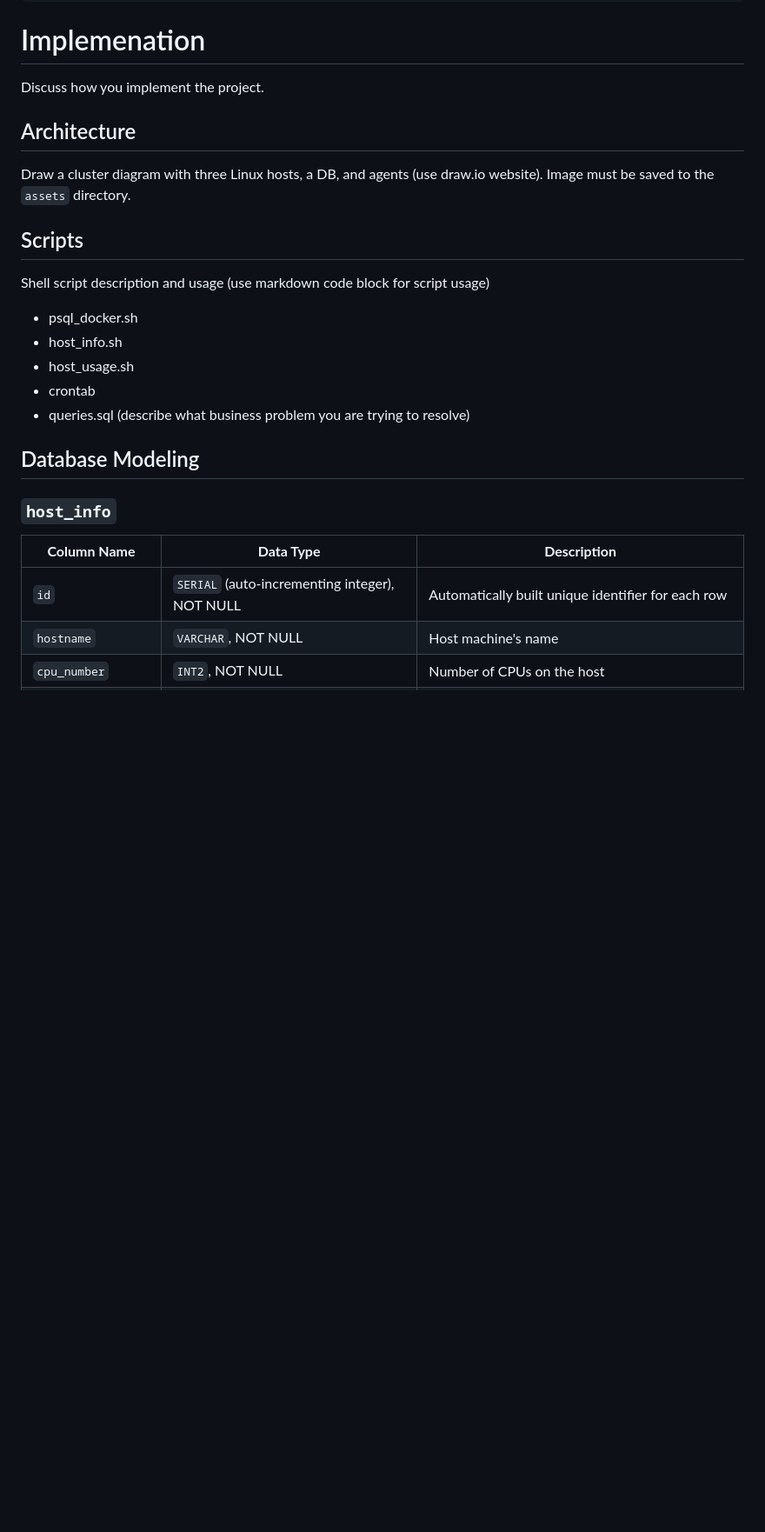
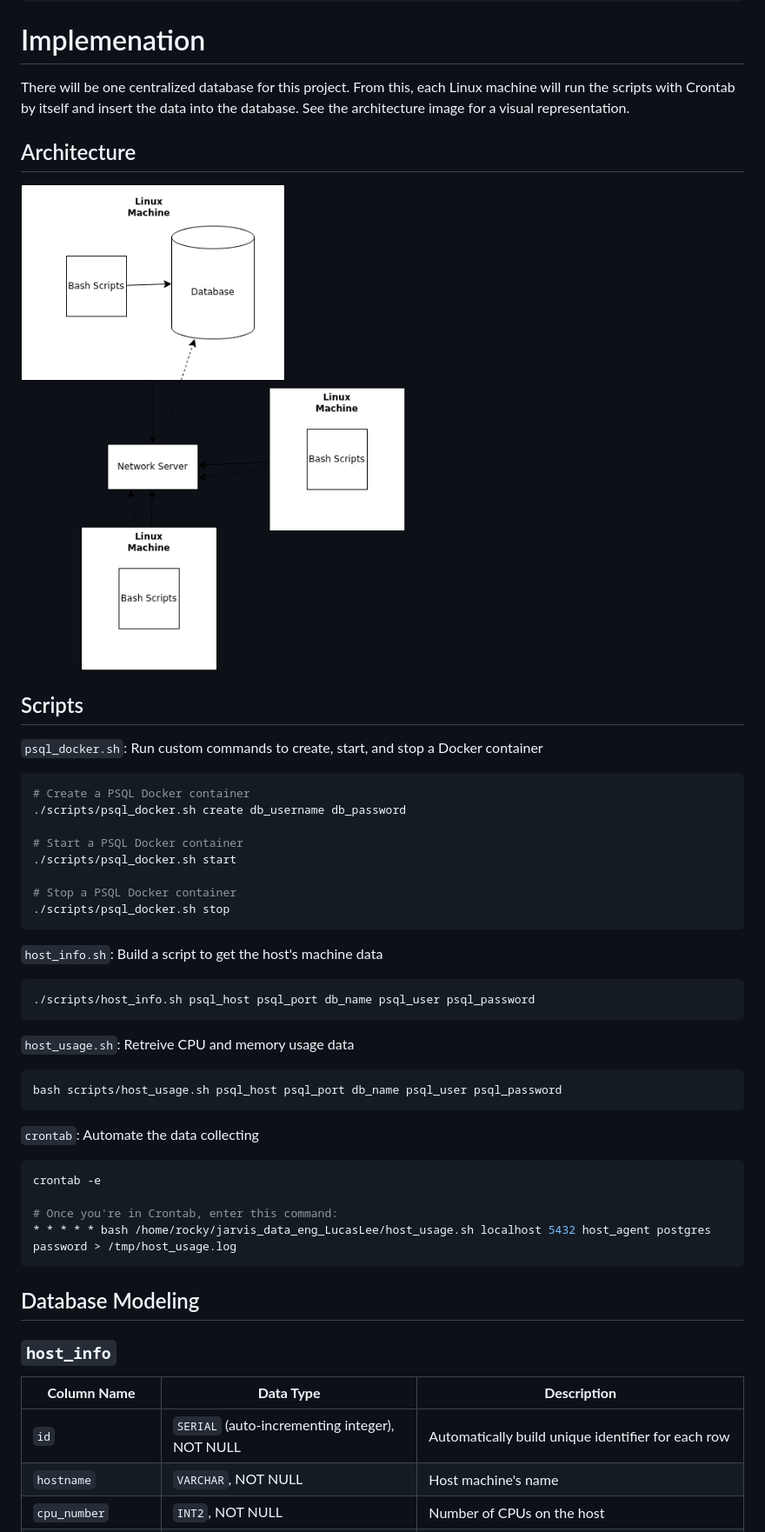
Before and after one commit to jarviscanada/jarvis_data_eng_LucasLee, a Markdown page: README.md, the part around one of its changes. Shown at 87% size. Drawn GitHub-style; pictures changed too: assets/architecture.drawio.png (added); blank space fills up the shorter version.

Commit message:
add architecture

````diff
--- a/README.md
+++ b/README.md
@@ -63,18 +54,48 @@ crontab -l
 ```
 
 # Implemenation
-Discuss how you implement the project.
+
+There will be one centralized database for this project. From this, each Linux machine will run the scripts with Crontab by itself and insert the data into the database. See the architecture image for a visual representation.
 
 ## Architecture
-Draw a cluster diagram with three Linux hosts, a DB, and agents (use draw.io website). Image must be saved to the `assets` directory.
+
+![architecture](assets/architecture.drawio.png)
 
 ## Scripts
-Shell script description and usage (use markdown code block for script usage)
-- psql_docker.sh
-- host_info.sh
-- host_usage.sh
-- crontab
-- queries.sql (describe what business problem you are trying to resolve)
+
+`psql_docker.sh`: Run custom commands to create, start, and stop a Docker container
+
+```bash
+# Create a PSQL Docker container
+./scripts/psql_docker.sh create db_username db_password
+
+# Start a PSQL Docker container
+./scripts/psql_docker.sh start
+
+# Stop a PSQL Docker container
+./scripts/psql_docker.sh stop
+```
+
+`host_info.sh`: Build a script to get the host's machine data
+
+```bash
+./scripts/host_info.sh psql_host psql_port db_name psql_user psql_password
+```
+
+`host_usage.sh`: Retreive CPU and memory usage data
+
+```bash
+bash scripts/host_usage.sh psql_host psql_port db_name psql_user psql_password
+```
+
+`crontab`: Automate the data collecting
+
+```bash
+crontab -e
+
+# Once you're in Crontab, enter this command:
+* * * * * bash /home/rocky/jarvis_data_eng_LucasLee/host_usage.sh localhost 5432 host_agent postgres password > /tmp/host_usage.log
+```
 
 ## Database Modeling
 
@@ -82,7 +103,7 @@ Shell script description and usage (use markdown code block for script usage)
 
 | **Column Name** | **Data Type** | **Description** |
 |---|---|---|
-| `id` | `SERIAL` (auto-incrementing integer), NOT NULL | Automatically built unique identifier for each row |
+| `id` | `SERIAL` (auto-incrementing integer), NOT NULL | Automatically build unique identifier for each row |
 | `hostname` | `VARCHAR`, NOT NULL | Host machine's name |
 | `cpu_number` | `INT2`, NOT NULL | Number of CPUs on the host |
 | `cpu_architecture` | `VARCHAR`, NOT NULL | CPU architecture, e.g. `x86_64`, `arm64`, etc. |
````
Also changed, not shown: other parts of README.md (+8 -16 lines), 1 other file.
